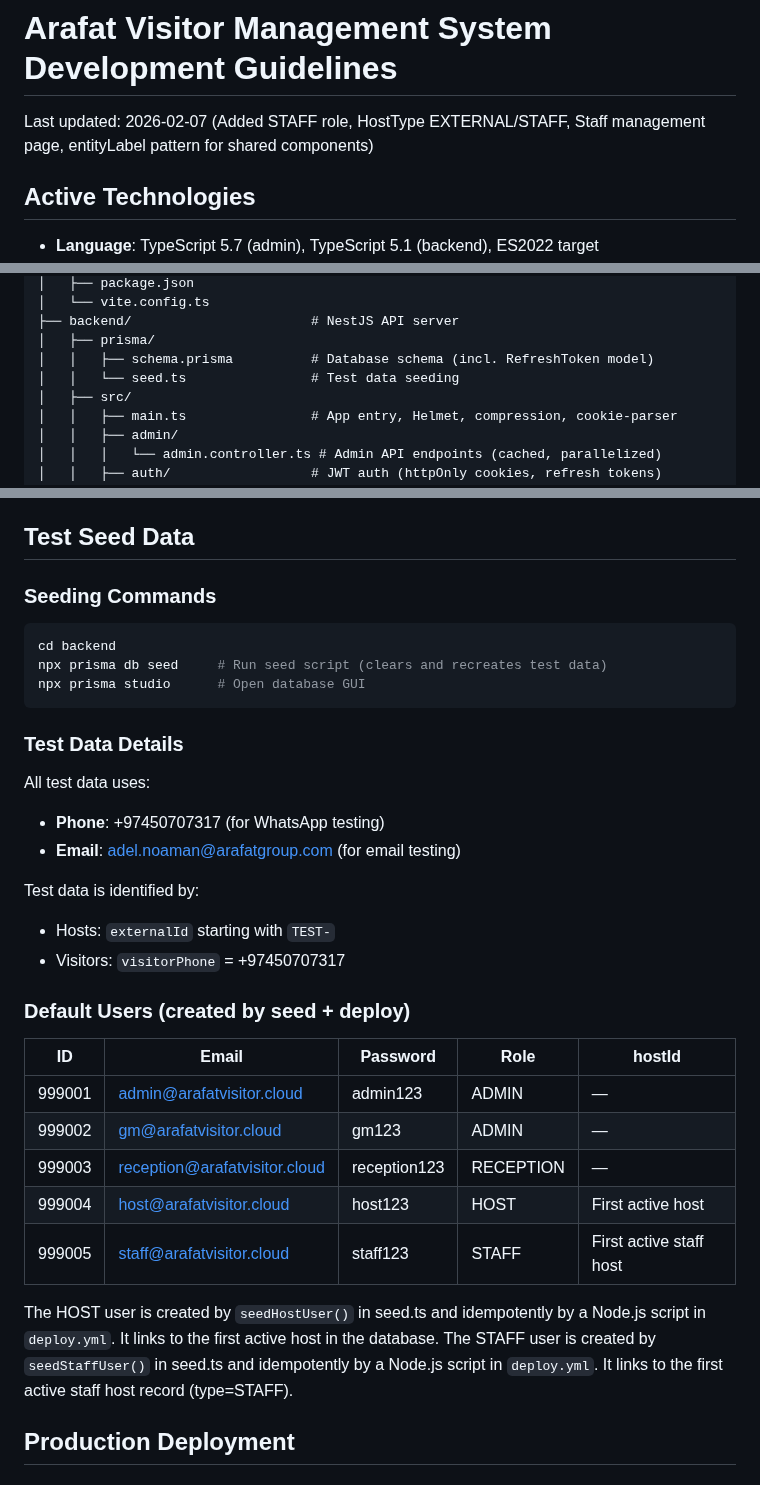
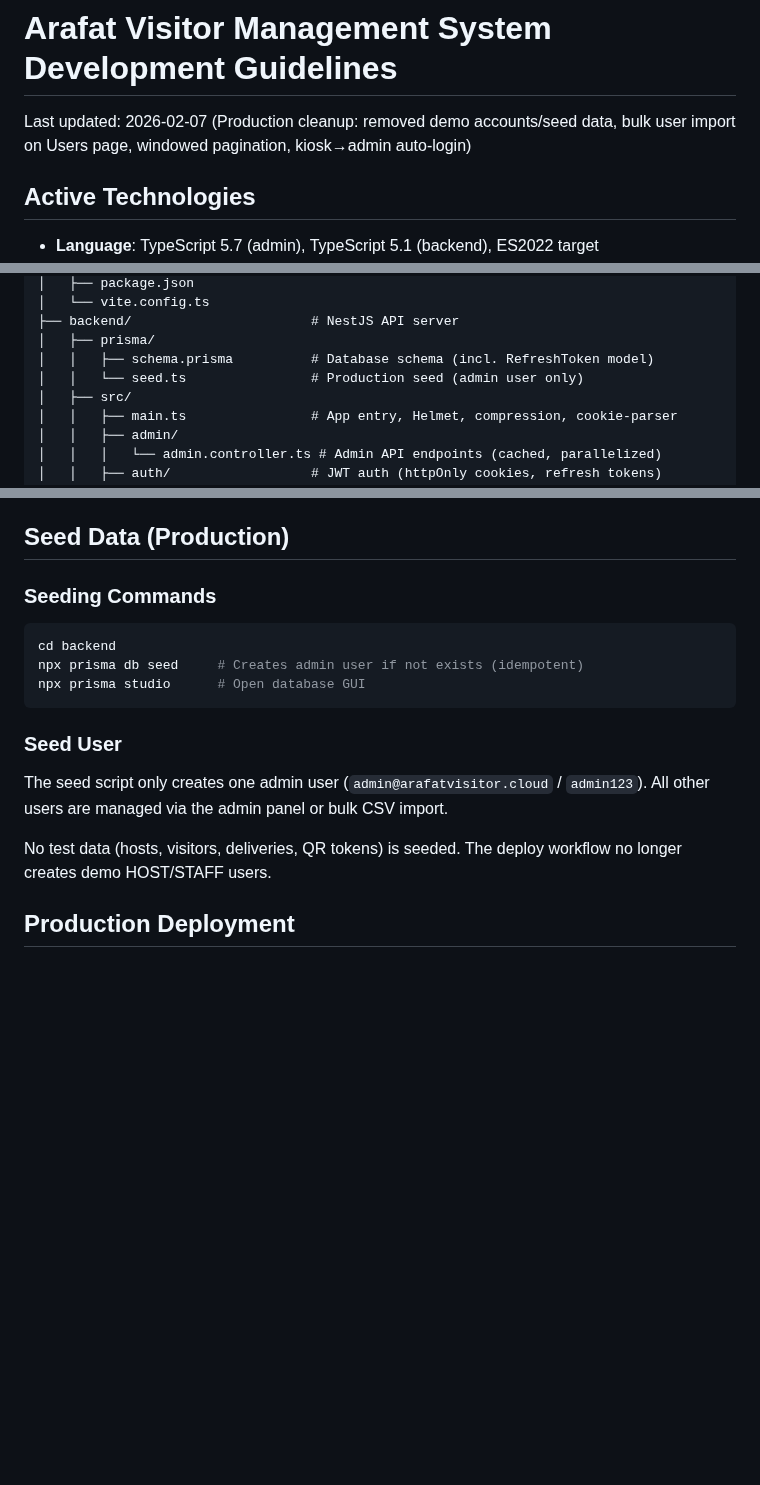
Before and after one commit to dev-noaman/arafatvisitor, a Markdown page: CLAUDE.md, 3 parts joined by grey strips. Rendered like a GitHub page; blank space fills up the shorter version.

````diff
--- a/CLAUDE.md
+++ b/CLAUDE.md
@@ -1,6 +1,6 @@
 # Arafat Visitor Management System Development Guidelines
 
-Last updated: 2026-02-07 (Added STAFF role, HostType EXTERNAL/STAFF, Staff management page, entityLabel pattern for shared components)
+Last updated: 2026-02-07 (Production cleanup: removed demo accounts/seed data, bulk user import on Users page, windowed pagination, kiosk→admin auto-login)
 
 ## Active Technologies
 
@@ -40,7 +40,7 @@ Last updated: 2026-02-07 (Added STAFF role, HostType EXTERNAL/STAFF, Staff manag
 ├── backend/                       # NestJS API server
 │   ├── prisma/
 │   │   ├── schema.prisma          # Database schema (incl. RefreshToken model)
-│   │   └── seed.ts                # Test data seeding
+│   │   └── seed.ts                # Production seed (admin user only)
 │   ├── src/
 │   │   ├── main.ts                # App entry, Helmet, compression, cookie-parser
 │   │   ├── admin/
@@ -493,35 +508,19 @@ This avoids duplicating components. The `entityLabel` changes form labels ("Staf
 - Backend uses `esModuleInterop: true` - use default imports for CJS packages (helmet, compression, sanitize-html)
 - Avoid Lucide icons in React class components (type conflict with React 19) - use inline SVGs instead
 
-## Test Seed Data
+## Seed Data (Production)
 
 ### Seeding Commands
 ```bash
 cd backend
-npx prisma db seed     # Run seed script (clears and recreates test data)
+npx prisma db seed     # Creates admin user if not exists (idempotent)
 npx prisma studio      # Open database GUI
 ```
 
-### Test Data Details
-All test data uses:
-- **Phone**: +97450707317 (for WhatsApp testing)
-- **Email**: adel.noaman@arafatgroup.com (for email testing)
+### Seed User
+The seed script only creates one admin user (`admin@arafatvisitor.cloud` / `admin123`). All other users are managed via the admin panel or bulk CSV import.
 
-Test data is identified by:
-- Hosts: `externalId` starting with `TEST-`
-- Visitors: `visitorPhone` = +97450707317
-
-### Default Users (created by seed + deploy)
-| ID | Email | Password | Role | hostId |
-|----|-------|----------|------|--------|
-| 999001 | admin@arafatvisitor.cloud | admin123 | ADMIN | — |
-| 999002 | gm@arafatvisitor.cloud | gm123 | ADMIN | — |
-| 999003 | reception@arafatvisitor.cloud | reception123 | RECEPTION | — |
-| 999004 | host@arafatvisitor.cloud | host123 | HOST | First active host |
-| 999005 | staff@arafatvisitor.cloud | staff123 | STAFF | First active staff host |
-
-The HOST user is created by `seedHostUser()` in seed.ts and idempotently by a Node.js script in `deploy.yml`. It links to the first active host in the database.
-The STAFF user is created by `seedStaffUser()` in seed.ts and idempotently by a Node.js script in `deploy.yml`. It links to the first active staff host record (type=STAFF).
+No test data (hosts, visitors, deliveries, QR tokens) is seeded. The deploy workflow no longer creates demo HOST/STAFF users.
 
 ## Production Deployment
 
````
Also changed, not shown: other parts of CLAUDE.md (+41 -21 lines).
